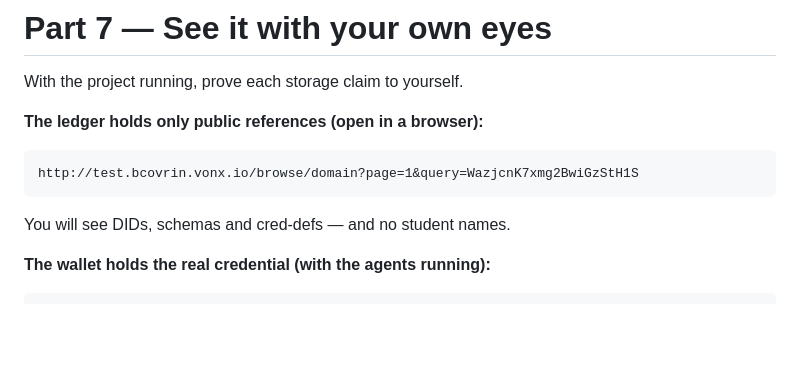
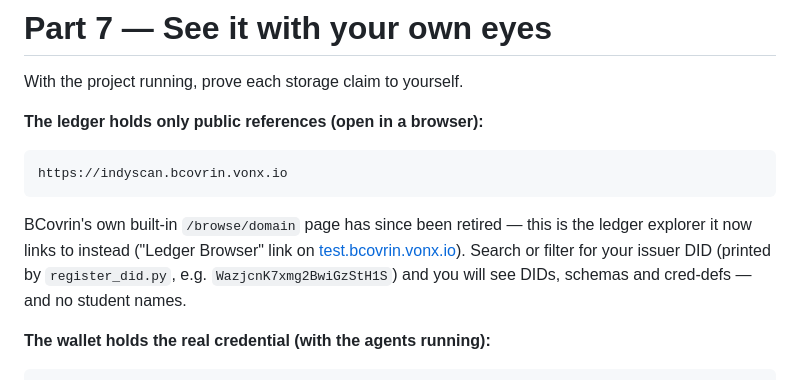
Before and after one commit to Himika-Tasnim/RA-Task, a Markdown page: LEARN_SSI.md, the part around the change. GitHub-like rendering; blank space fills up the shorter version.

Commit message:
Fix dead BCovrin ledger-browser link in LEARN_SSI.md
The old /browse/domain?query= route on test.bcovrin.vonx.io 404s --
verified directly. The site now links out to a separate explorer,
indyscan.bcovrin.vonx.io, instead. Point the "see it with your own
eyes" ledger example there.

Co-Authored-By: Claude Sonnet 5 <noreply@anthropic.com>

````diff
--- a/LEARN_SSI.md
+++ b/LEARN_SSI.md
@@ -468,9 +468,14 @@ With the project running, prove each storage claim to yourself.
 
 **The ledger holds only public references (open in a browser):**
 ```
-http://test.bcovrin.vonx.io/browse/domain?page=1&query=WazjcnK7xmg2BwiGzStH1S
+https://indyscan.bcovrin.vonx.io
 ```
-You will see DIDs, schemas and cred-defs — and no student names.
+BCovrin's own built-in `/browse/domain` page has since been retired — this
+is the ledger explorer it now links to instead ("Ledger Browser" link on
+[test.bcovrin.vonx.io](https://test.bcovrin.vonx.io)). Search or filter for
+your issuer DID (printed by `register_did.py`, e.g.
+`WazjcnK7xmg2BwiGzStH1S`) and you will see DIDs, schemas and cred-defs —
+and no student names.
 
 **The wallet holds the real credential (with the agents running):**
 ```powershell
````
